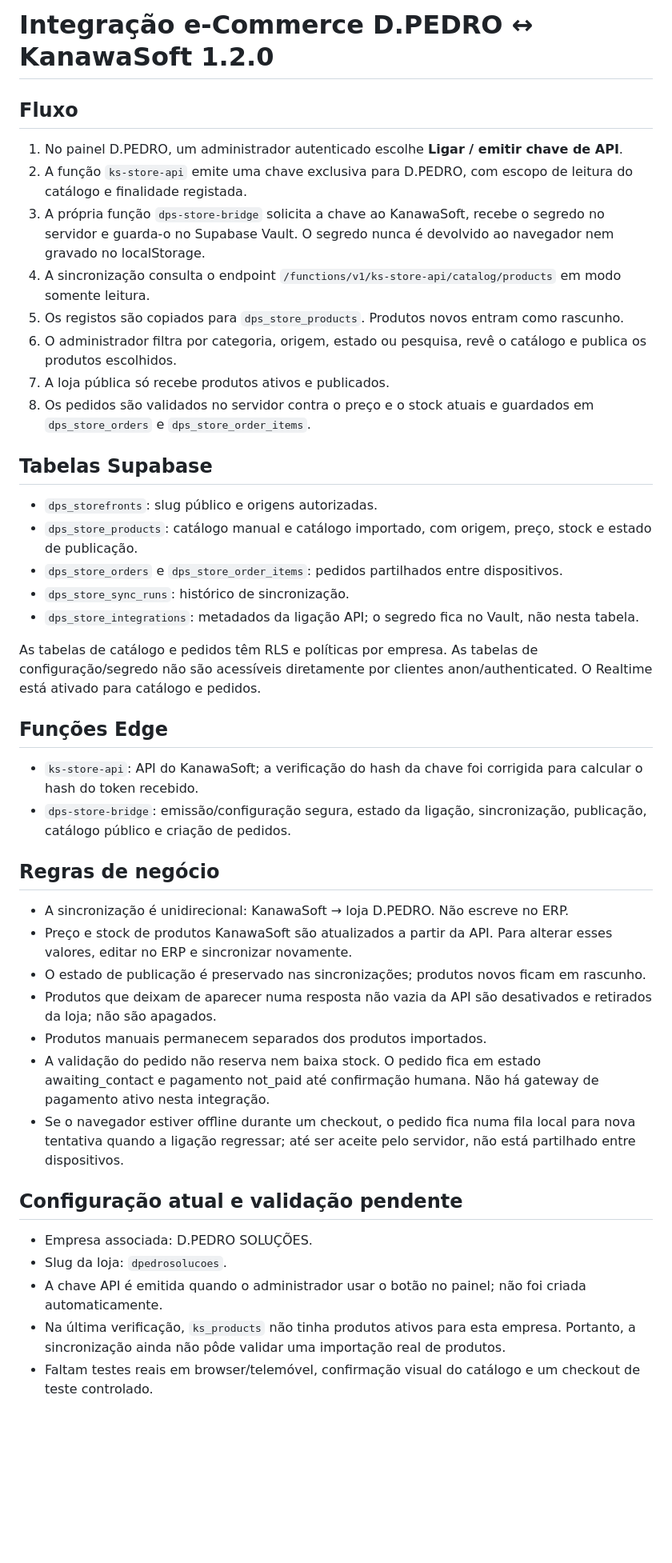
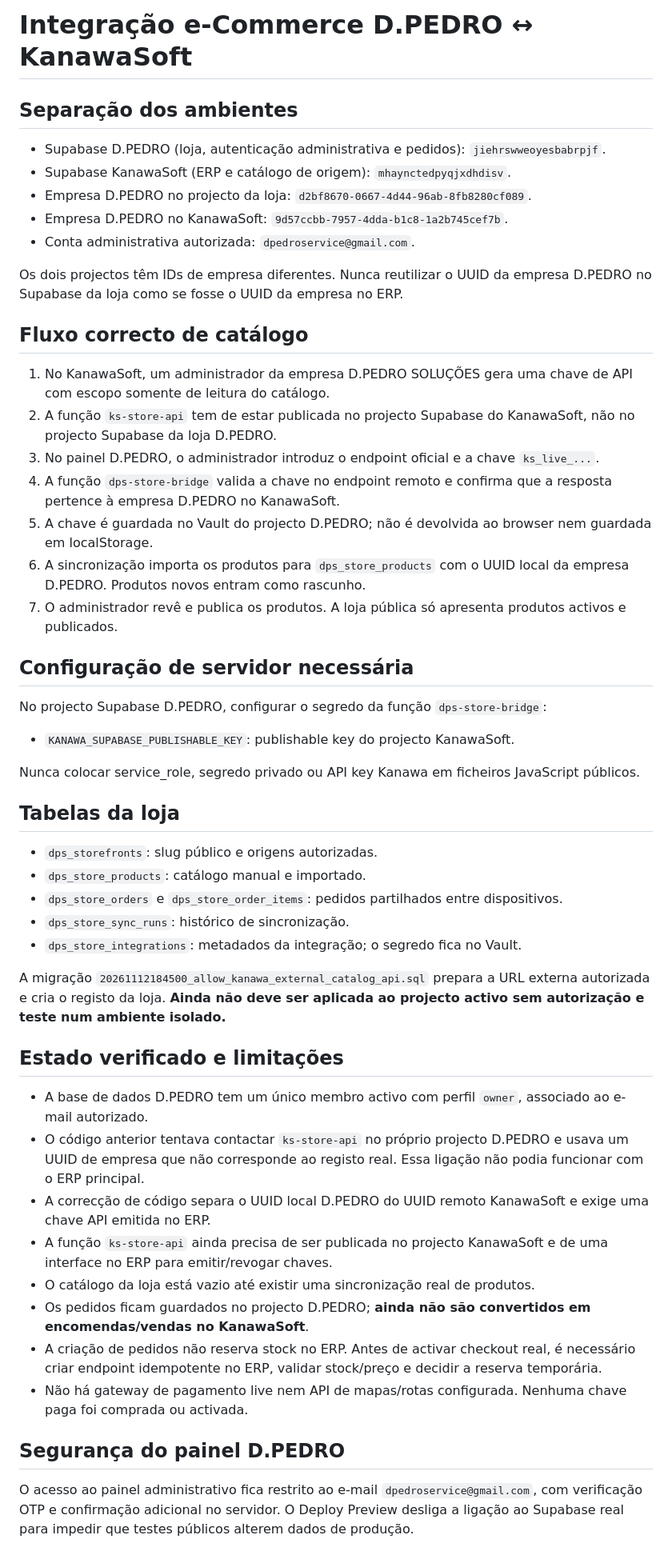
Before and after one commit to dpedroservice-code/dps, a Markdown page: docs/ecommerce-supabase-kanawasoft.md, the part around the change. Shown at 80% size. GitHub-like rendering; blank space fills up the shorter version.

Commit message:
Document correct cross-project Kanawa and D.PEDRO integration

```diff
--- a/docs/ecommerce-supabase-kanawasoft.md
+++ b/docs/ecommerce-supabase-kanawasoft.md
@@ -1,45 +1,54 @@
-# Integração e-Commerce D.PEDRO ↔ KanawaSoft 1.2.0
+# Integração e-Commerce D.PEDRO ↔ KanawaSoft
 
-## Fluxo
+## Separação dos ambientes
 
-1. No painel D.PEDRO, um administrador autenticado escolhe **Ligar / emitir chave de API**.
-2. A função `ks-store-api` emite uma chave exclusiva para D.PEDRO, com escopo de leitura do catálogo e finalidade registada.
-3. A própria função `dps-store-bridge` solicita a chave ao KanawaSoft, recebe o segredo no servidor e guarda-o no Supabase Vault. O segredo nunca é devolvido ao navegador nem gravado no localStorage.
-4. A sincronização consulta o endpoint `/functions/v1/ks-store-api/catalog/products` em modo somente leitura.
-5. Os registos são copiados para `dps_store_products`. Produtos novos entram como rascunho.
-6. O administrador filtra por categoria, origem, estado ou pesquisa, revê o catálogo e publica os produtos escolhidos.
-7. A loja pública só recebe produtos ativos e publicados.
-8. Os pedidos são validados no servidor contra o preço e o stock atuais e guardados em `dps_store_orders` e `dps_store_order_items`.
+- Supabase D.PEDRO (loja, autenticação administrativa e pedidos): `jiehrswweoyesbabrpjf`.
+- Supabase KanawaSoft (ERP e catálogo de origem): `mhaynctedpyqjxdhdisv`.
+- Empresa D.PEDRO no projecto da loja: `d2bf8670-0667-4d44-96ab-8fb8280cf089`.
+- Empresa D.PEDRO no KanawaSoft: `9d57ccbb-7957-4dda-b1c8-1a2b745cef7b`.
+- Conta administrativa autorizada: `dpedroservice@gmail.com`.
 
-## Tabelas Supabase
+Os dois projectos têm IDs de empresa diferentes. Nunca reutilizar o UUID da empresa D.PEDRO no Supabase da loja como se fosse o UUID da empresa no ERP.
+
+## Fluxo correcto de catálogo
+
+1. No KanawaSoft, um administrador da empresa D.PEDRO SOLUÇÕES gera uma chave de API com escopo somente de leitura do catálogo.
+2. A função `ks-store-api` tem de estar publicada no projecto Supabase do KanawaSoft, não no projecto Supabase da loja D.PEDRO.
+3. No painel D.PEDRO, o administrador introduz o endpoint oficial e a chave `ks_live_...`.
+4. A função `dps-store-bridge` valida a chave no endpoint remoto e confirma que a resposta pertence à empresa D.PEDRO no KanawaSoft.
+5. A chave é guardada no Vault do projecto D.PEDRO; não é devolvida ao browser nem guardada em localStorage.
+6. A sincronização importa os produtos para `dps_store_products` com o UUID local da empresa D.PEDRO. Produtos novos entram como rascunho.
+7. O administrador revê e publica os produtos. A loja pública só apresenta produtos activos e publicados.
+
+## Configuração de servidor necessária
+
+No projecto Supabase D.PEDRO, configurar o segredo da função `dps-store-bridge`:
+
+- `KANAWA_SUPABASE_PUBLISHABLE_KEY`: publishable key do projecto KanawaSoft.
+
+Nunca colocar service_role, segredo privado ou API key Kanawa em ficheiros JavaScript públicos.
+
+## Tabelas da loja
 
 - `dps_storefronts`: slug público e origens autorizadas.
-- `dps_store_products`: catálogo manual e catálogo importado, com origem, preço, stock e estado de publicação.
+- `dps_store_products`: catálogo manual e importado.
 - `dps_store_orders` e `dps_store_order_items`: pedidos partilhados entre dispositivos.
 - `dps_store_sync_runs`: histórico de sincronização.
-- `dps_store_integrations`: metadados da ligação API; o segredo fica no Vault, não nesta tabela.
+- `dps_store_integrations`: metadados da integração; o segredo fica no Vault.
 
-As tabelas de catálogo e pedidos têm RLS e políticas por empresa. As tabelas de configuração/segredo não são acessíveis diretamente por clientes anon/authenticated. O Realtime está ativado para catálogo e pedidos.
+A migração `20261112184500_allow_kanawa_external_catalog_api.sql` prepara a URL externa autorizada e cria o registo da loja. **Ainda não deve ser aplicada ao projecto activo sem autorização e teste num ambiente isolado.**
 
-## Funções Edge
+## Estado verificado e limitações
 
-- `ks-store-api`: API do KanawaSoft; a verificação do hash da chave foi corrigida para calcular o hash do token recebido.
-- `dps-store-bridge`: emissão/configuração segura, estado da ligação, sincronização, publicação, catálogo público e criação de pedidos.
+- A base de dados D.PEDRO tem um único membro activo com perfil `owner`, associado ao e-mail autorizado.
+- O código anterior tentava contactar `ks-store-api` no próprio projecto D.PEDRO e usava um UUID de empresa que não corresponde ao registo real. Essa ligação não podia funcionar com o ERP principal.
+- A correcção de código separa o UUID local D.PEDRO do UUID remoto KanawaSoft e exige uma chave API emitida no ERP.
+- A função `ks-store-api` ainda precisa de ser publicada no projecto KanawaSoft e de uma interface no ERP para emitir/revogar chaves.
+- O catálogo da loja está vazio até existir uma sincronização real de produtos.
+- Os pedidos ficam guardados no projecto D.PEDRO; **ainda não são convertidos em encomendas/vendas no KanawaSoft**.
+- A criação de pedidos não reserva stock no ERP. Antes de activar checkout real, é necessário criar endpoint idempotente no ERP, validar stock/preço e decidir a reserva temporária.
+- Não há gateway de pagamento live nem API de mapas/rotas configurada. Nenhuma chave paga foi comprada ou activada.
 
-## Regras de negócio
+## Segurança do painel D.PEDRO
 
-- A sincronização é unidirecional: KanawaSoft → loja D.PEDRO. Não escreve no ERP.
-- Preço e stock de produtos KanawaSoft são atualizados a partir da API. Para alterar esses valores, editar no ERP e sincronizar novamente.
-- O estado de publicação é preservado nas sincronizações; produtos novos ficam em rascunho.
-- Produtos que deixam de aparecer numa resposta não vazia da API são desativados e retirados da loja; não são apagados.
-- Produtos manuais permanecem separados dos produtos importados.
-- A validação do pedido não reserva nem baixa stock. O pedido fica em estado awaiting_contact e pagamento not_paid até confirmação humana. Não há gateway de pagamento ativo nesta integração.
-- Se o navegador estiver offline durante um checkout, o pedido fica numa fila local para nova tentativa quando a ligação regressar; até ser aceite pelo servidor, não está partilhado entre dispositivos.
-
-## Configuração atual e validação pendente
-
-- Empresa associada: D.PEDRO SOLUÇÕES.
-- Slug da loja: `dpedrosolucoes`.
-- A chave API é emitida quando o administrador usar o botão no painel; não foi criada automaticamente.
-- Na última verificação, `ks_products` não tinha produtos ativos para esta empresa. Portanto, a sincronização ainda não pôde validar uma importação real de produtos.
-- Faltam testes reais em browser/telemóvel, confirmação visual do catálogo e um checkout de teste controlado.
+O acesso ao painel administrativo fica restrito ao e-mail `dpedroservice@gmail.com`, com verificação OTP e confirmação adicional no servidor. O Deploy Preview desliga a ligação ao Supabase real para impedir que testes públicos alterem dados de produção.
```
